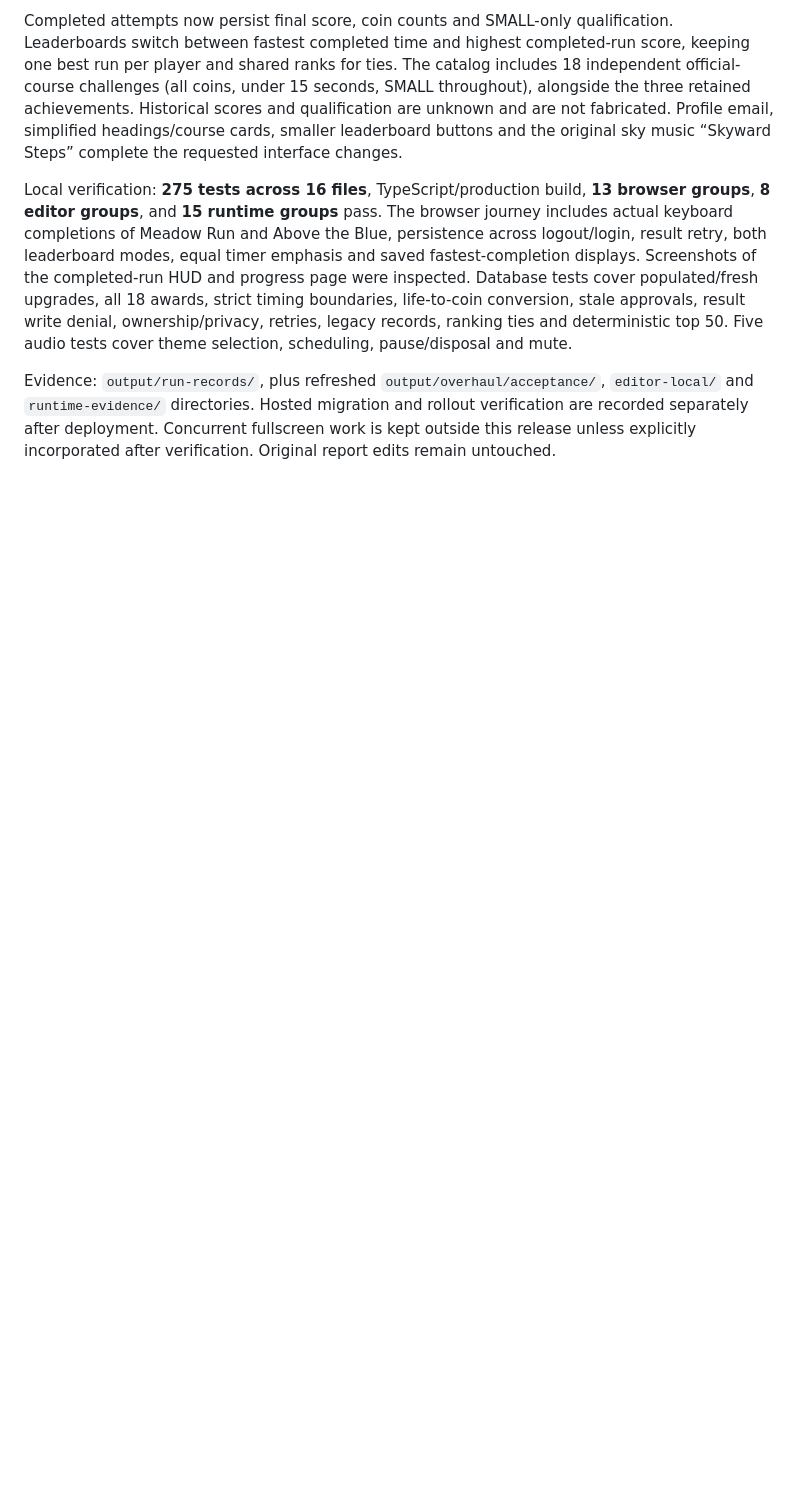
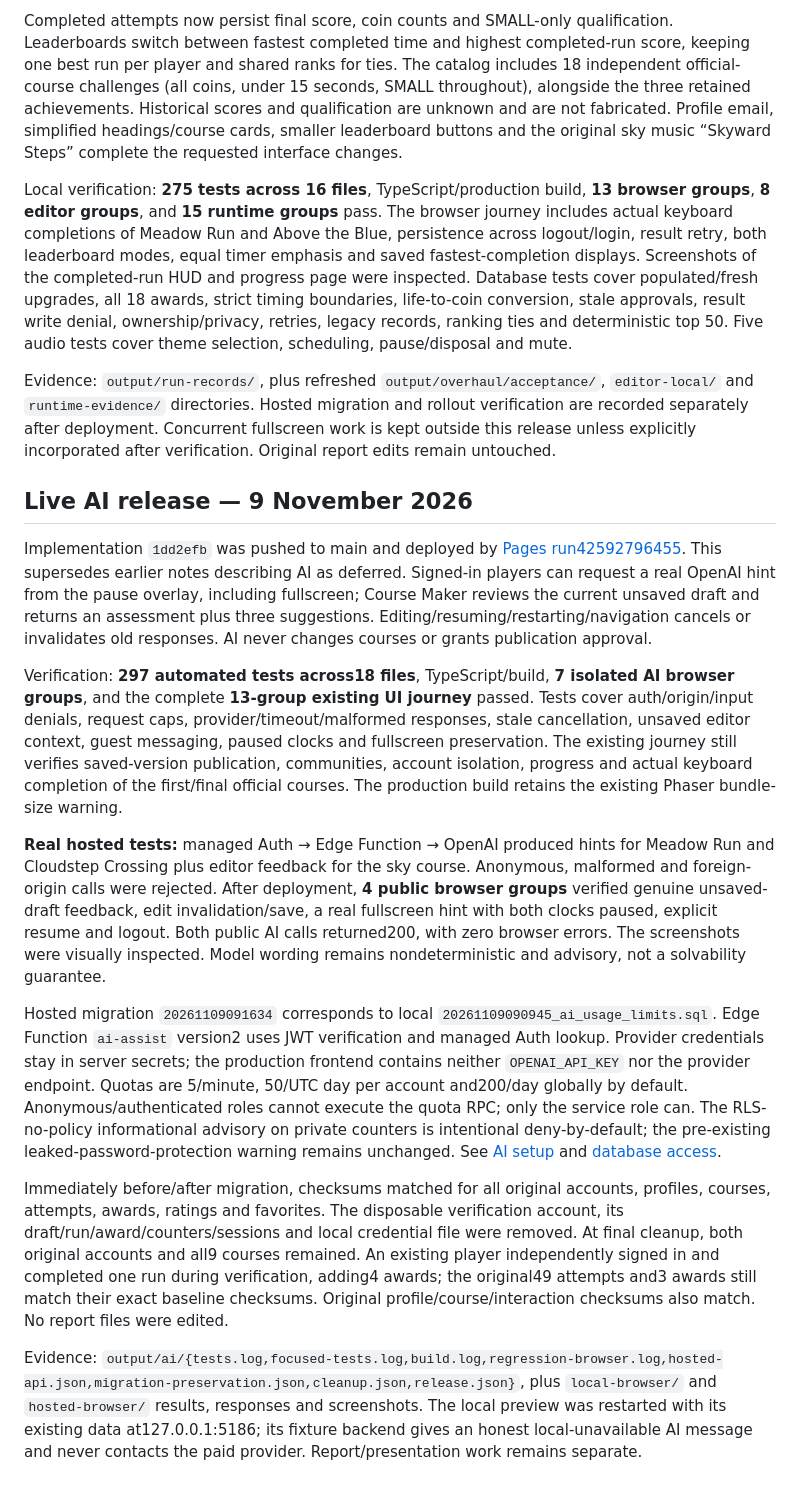
Before and after one commit to drat-git/skystride-adventures, a Markdown page: docs/OVERHAUL_VERIFICATION.md, the part around the change. GitHub-like rendering; blank space fills up the shorter version.

Commit message:
Record live AI acceptance and data preservation evidence

```diff
--- a/docs/OVERHAUL_VERIFICATION.md
+++ b/docs/OVERHAUL_VERIFICATION.md
@@ -98,3 +98,17 @@ Completed attempts now persist final score, coin counts and SMALL-only qualifica
 Local verification: **275 tests across 16 files**, TypeScript/production build, **13 browser groups**, **8 editor groups**, and **15 runtime groups** pass. The browser journey includes actual keyboard completions of Meadow Run and Above the Blue, persistence across logout/login, result retry, both leaderboard modes, equal timer emphasis and saved fastest-completion displays. Screenshots of the completed-run HUD and progress page were inspected. Database tests cover populated/fresh upgrades, all 18 awards, strict timing boundaries, life-to-coin conversion, stale approvals, result write denial, ownership/privacy, retries, legacy records, ranking ties and deterministic top 50. Five audio tests cover theme selection, scheduling, pause/disposal and mute.
 
 Evidence: `output/run-records/`, plus refreshed `output/overhaul/acceptance/`, `editor-local/` and `runtime-evidence/` directories. Hosted migration and rollout verification are recorded separately after deployment. Concurrent fullscreen work is kept outside this release unless explicitly incorporated after verification. Original report edits remain untouched.
+
+## Live AI release — 9 November 2026
+
+Implementation `1dd2efb` was pushed to main and deployed by [Pages run42592796455](https://github.com/drat-git/skystride-adventures/actions/runs/42592796455). This supersedes earlier notes describing AI as deferred. Signed-in players can request a real OpenAI hint from the pause overlay, including fullscreen; Course Maker reviews the current unsaved draft and returns an assessment plus three suggestions. Editing/resuming/restarting/navigation cancels or invalidates old responses. AI never changes courses or grants publication approval.
+
+Verification: **297 automated tests across18 files**, TypeScript/build, **7 isolated AI browser groups**, and the complete **13-group existing UI journey** passed. Tests cover auth/origin/input denials, request caps, provider/timeout/malformed responses, stale cancellation, unsaved editor context, guest messaging, paused clocks and fullscreen preservation. The existing journey still verifies saved-version publication, communities, account isolation, progress and actual keyboard completion of the first/final official courses. The production build retains the existing Phaser bundle-size warning.
+
+**Real hosted tests:** managed Auth → Edge Function → OpenAI produced hints for Meadow Run and Cloudstep Crossing plus editor feedback for the sky course. Anonymous, malformed and foreign-origin calls were rejected. After deployment, **4 public browser groups** verified genuine unsaved-draft feedback, edit invalidation/save, a real fullscreen hint with both clocks paused, explicit resume and logout. Both public AI calls returned200, with zero browser errors. The screenshots were visually inspected. Model wording remains nondeterministic and advisory, not a solvability guarantee.
+
+Hosted migration `20261109091634` corresponds to local `20261109090945_ai_usage_limits.sql`. Edge Function `ai-assist` version2 uses JWT verification and managed Auth lookup. Provider credentials stay in server secrets; the production frontend contains neither `OPENAI_API_KEY` nor the provider endpoint. Quotas are 5/minute, 50/UTC day per account and200/day globally by default. Anonymous/authenticated roles cannot execute the quota RPC; only the service role can. The RLS-no-policy informational advisory on private counters is intentional deny-by-default; the pre-existing leaked-password-protection warning remains unchanged. See [AI setup](AI.md) and [database access](DATABASE.md).
+
+Immediately before/after migration, checksums matched for all original accounts, profiles, courses, attempts, awards, ratings and favorites. The disposable verification account, its draft/run/award/counters/sessions and local credential file were removed. At final cleanup, both original accounts and all9 courses remained. An existing player independently signed in and completed one run during verification, adding4 awards; the original49 attempts and3 awards still match their exact baseline checksums. Original profile/course/interaction checksums also match. No report files were edited.
+
+Evidence: `output/ai/{tests.log,focused-tests.log,build.log,regression-browser.log,hosted-api.json,migration-preservation.json,cleanup.json,release.json}`, plus `local-browser/` and `hosted-browser/` results, responses and screenshots. The local preview was restarted with its existing data at127.0.0.1:5186; its fixture backend gives an honest local-unavailable AI message and never contacts the paid provider. Report/presentation work remains separate.
```
